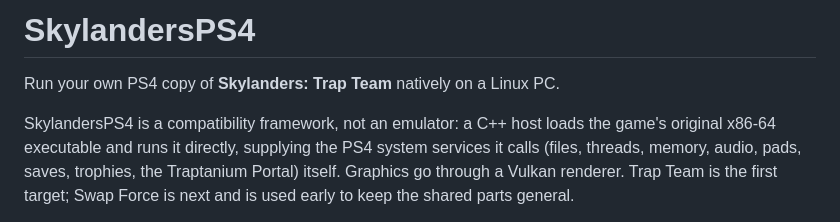
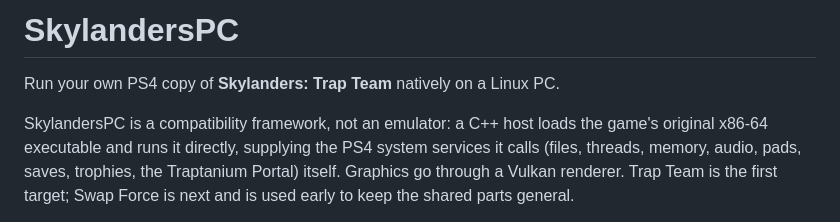
Before and after one commit to The-Crow-Den/SkylandersPC, a Markdown page: README.md, the part around the change. GitHub-like rendering.

Commit message:
README: name the project SkylandersPC, matching the GitHub repository
Co-Authored-By: Claude Opus 5.5 <noreply@anthropic.com>

```diff
--- a/README.md
+++ b/README.md
@@ -1,8 +1,8 @@
-# SkylandersPS4
+# SkylandersPC
 
 Run your own PS4 copy of **Skylanders: Trap Team** natively on a Linux PC.
 
-SkylandersPS4 is a compatibility framework, not an emulator: a C++ host loads the
+SkylandersPC is a compatibility framework, not an emulator: a C++ host loads the
 game's original x86-64 executable and runs it directly, supplying the PS4 system
 services it calls (files, threads, memory, audio, pads, saves, trophies, the
 Traptanium Portal) itself. Graphics go through a Vulkan renderer. Trap Team is
```
